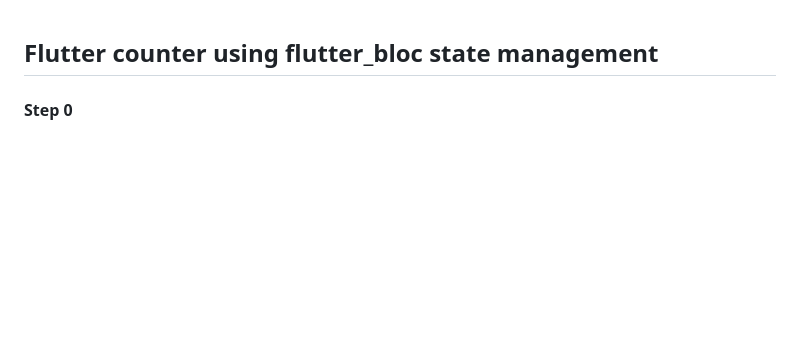
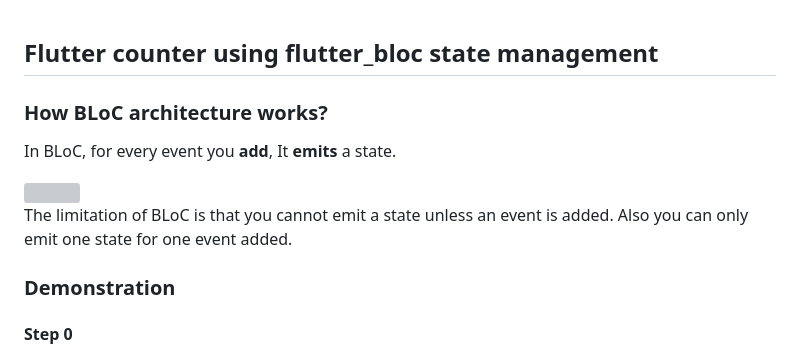
Before and after one commit to vishal-kumar-paswan/Flutter-BLoC-Demo, a Markdown page: README.md, the part around the change. Drawn GitHub-style; blank space fills up the shorter version; grey boxes are pictures that could not be loaded.

```diff
--- a/README.md
+++ b/README.md
@@ -1,4 +1,14 @@
 ## Flutter counter using flutter_bloc state management
+
+### How BLoC architecture works?
+
+In BLoC, for every event you <b>add</b>, It <b>emits</b> a state.
+
+<img src="https://imgur.com/bJ3TW6e.png" height="200">
+
+The limitation of BLoC is that you cannot emit a state unless an event is added. Also you can only emit one state for one event added.
+
+### Demonstration
 
 #### Step 0
 
```
